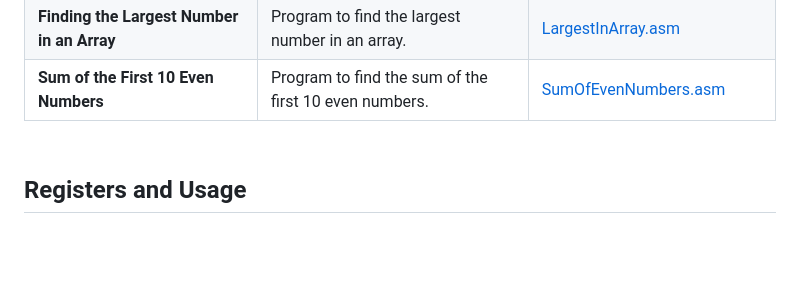
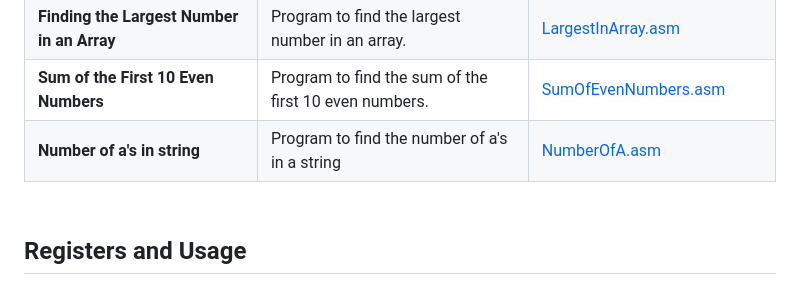
Before and after one commit to AlwinMathew2003/8086_masm_programs, a Markdown page: README.md, the part around the change. Drawn GitHub-style; blank space fills up the shorter version.

```diff
--- a/README.md
+++ b/README.md
@@ -59,6 +59,8 @@
 | **Array Sorting** | Program to sort array elements. | [ArraySort.asm](SORT.ASM) |
 | **Finding the Largest Number in an Array** | Program to find the largest number in an array. | [LargestInArray.asm](LARGEST.ASM) |
 | **Sum of the First 10 Even Numbers** | Program to find the sum of the first 10 even numbers. | [SumOfEvenNumbers.asm](EVENSUM.ASM) |
+| **Number of a's in string** | Program to find the number of a's in a string | [NumberOfA.asm](NUMA.ASM) |
+
 
 
 
```
